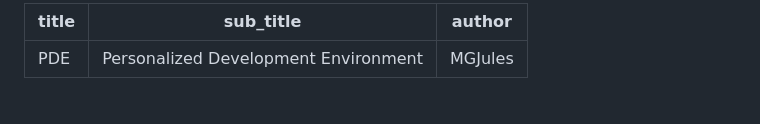
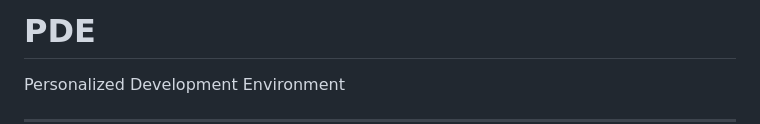
Before and after one commit to mgjules/prez, a Markdown page: 2024-05-18-pde.md, the part around the change printed below. Drawn GitHub-style.

```diff
--- a/2024-05-18-pde.md
+++ b/2024-05-18-pde.md
@@ -1,6 +1,6 @@
----
-title: PDE
-sub_title: Personalized Development Environment
-author: MGJules
+# PDE
+
+Personalized Development Environment
+
 ---
 
```
Also changed, not shown: other parts of 2024-05-18-pde.md (+17 -26 lines), 2023-20-05-stand-out-from-the-crowd.md (+4 -9 lines), 2023-29-04-stand-out-from-the-crowd.md (+3 -8 lines), suprise-mf-sfw.gif (added), 3 other files.
